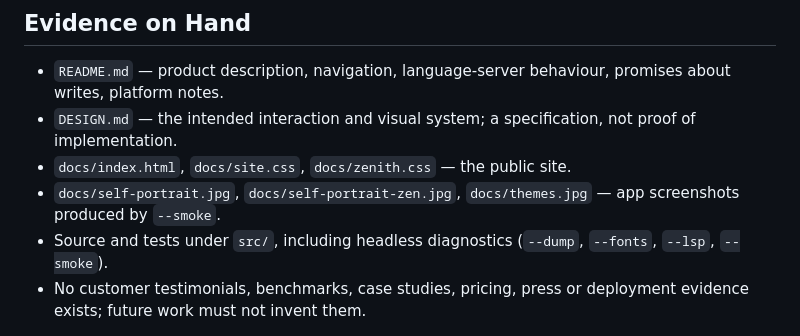
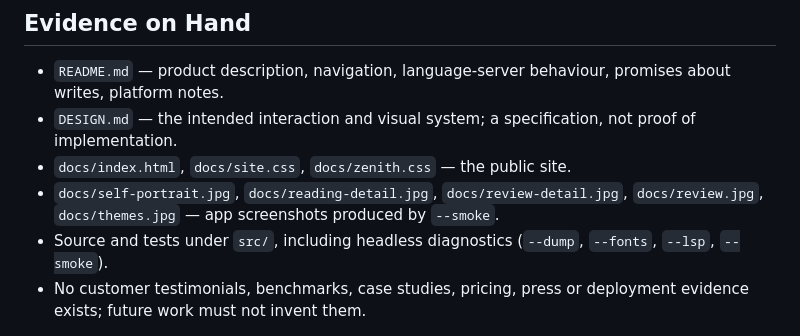
Before and after one commit to dovidio/zenith, a Markdown page: PRODUCT.md, the part around the change. Drawn GitHub-style.

```diff
--- a/PRODUCT.md
+++ b/PRODUCT.md
@@ -89,8 +89,8 @@ lighter editor; it is a different reading surface.
 - `DESIGN.md` — the intended interaction and visual system; a specification, not proof of
   implementation.
 - `docs/index.html`, `docs/site.css`, `docs/zenith.css` — the public site.
-- `docs/self-portrait.jpg`, `docs/self-portrait-zen.jpg`, `docs/themes.jpg` — app
-  screenshots produced by `--smoke`.
+- `docs/self-portrait.jpg`, `docs/reading-detail.jpg`, `docs/review-detail.jpg`,
+  `docs/review.jpg`, `docs/themes.jpg` — app screenshots produced by `--smoke`.
 - Source and tests under `src/`, including headless diagnostics (`--dump`, `--fonts`,
   `--lsp`, `--smoke`).
 - No customer testimonials, benchmarks, case studies, pricing, press or deployment
```
Also changed, not shown: README.md (+2 -2 lines), docs/review-detail.jpg, docs/self-portrait-zen.jpg (deleted), 2 other files.
